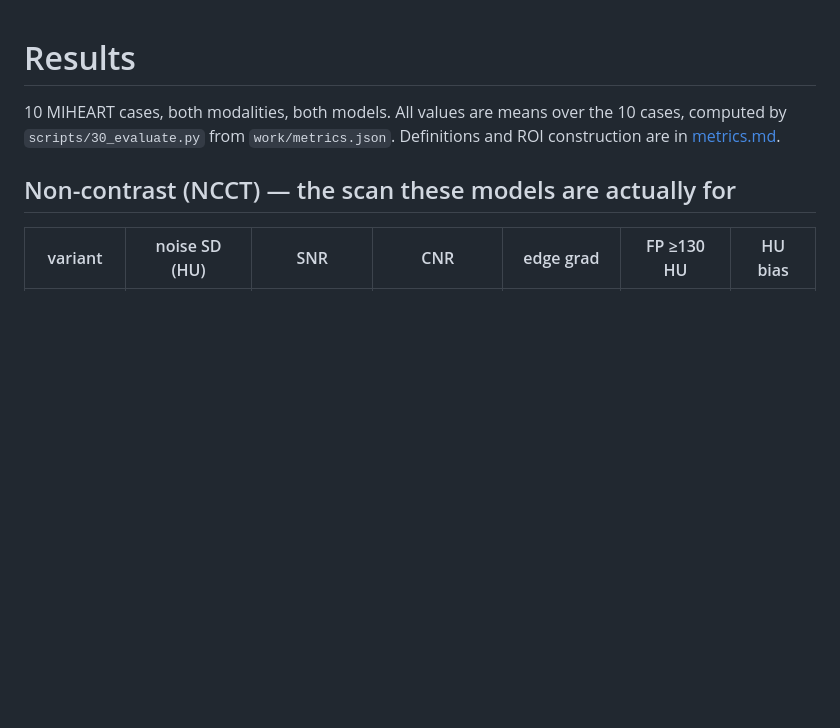
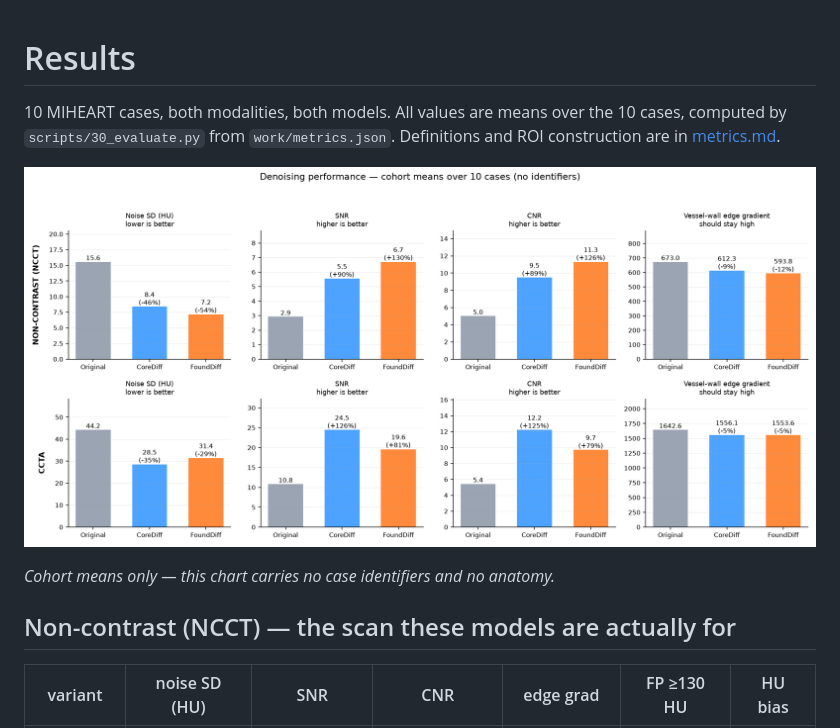
Before and after one commit to AmirGhaffari96/coronary-ct-diffusion-denoising, a Markdown page: docs/results.md, the part around the change. GitHub-like rendering; pictures changed too: docs/img/results.png (added); blank space fills up the shorter version.

```diff
--- a/docs/results.md
+++ b/docs/results.md
@@ -3,6 +3,10 @@
 10 MIHEART cases, both modalities, both models. All values are means over the
 10 cases, computed by `scripts/30_evaluate.py` from `work/metrics.json`.
 Definitions and ROI construction are in [metrics.md](metrics.md).
+
+![Results](img/results.png)
+
+*Cohort means only — this chart carries no case identifiers and no anatomy.*
 
 ## Non-contrast (NCCT) — the scan these models are actually for
 
```
Also changed, not shown: README.md (+4 -0 lines), docs/viewer.md (+12 -4 lines), 3 other files.
